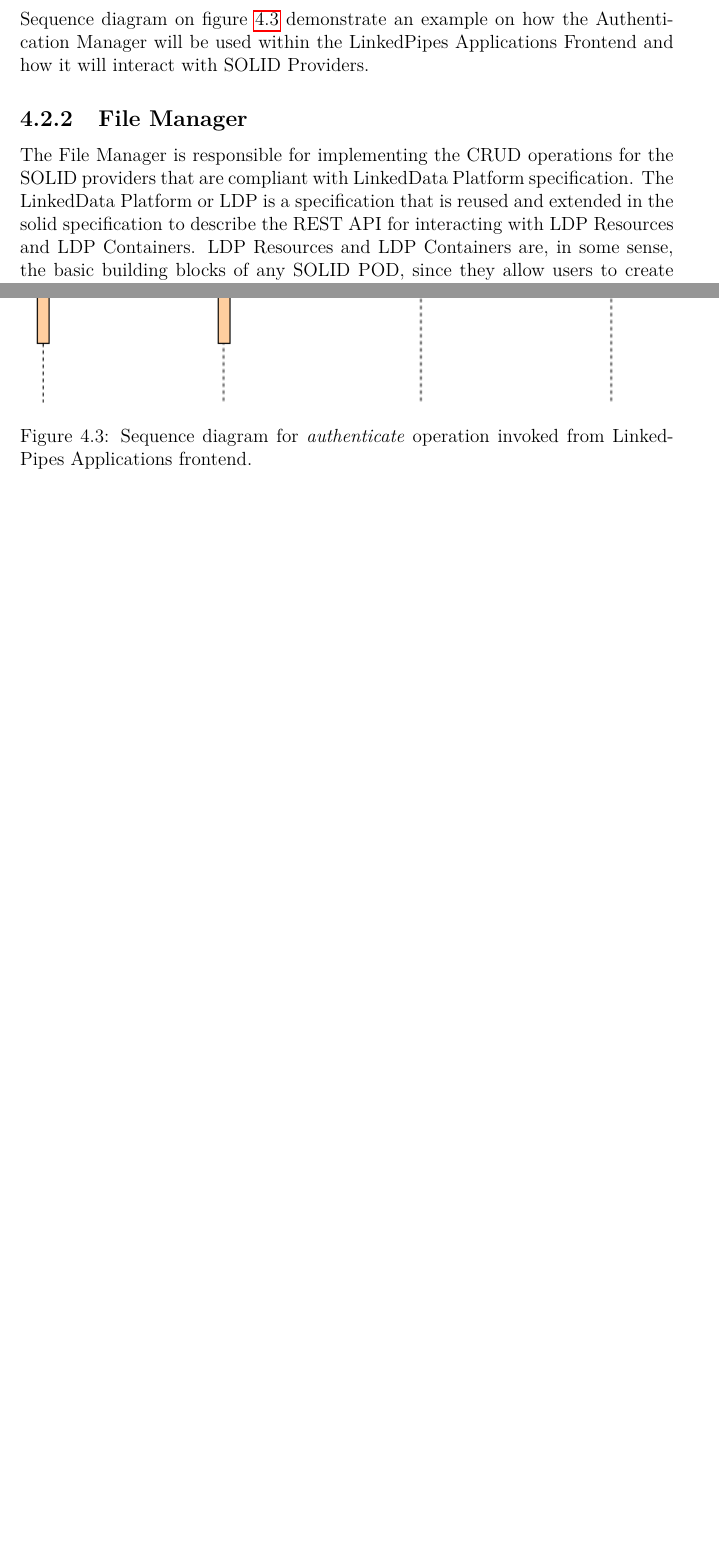
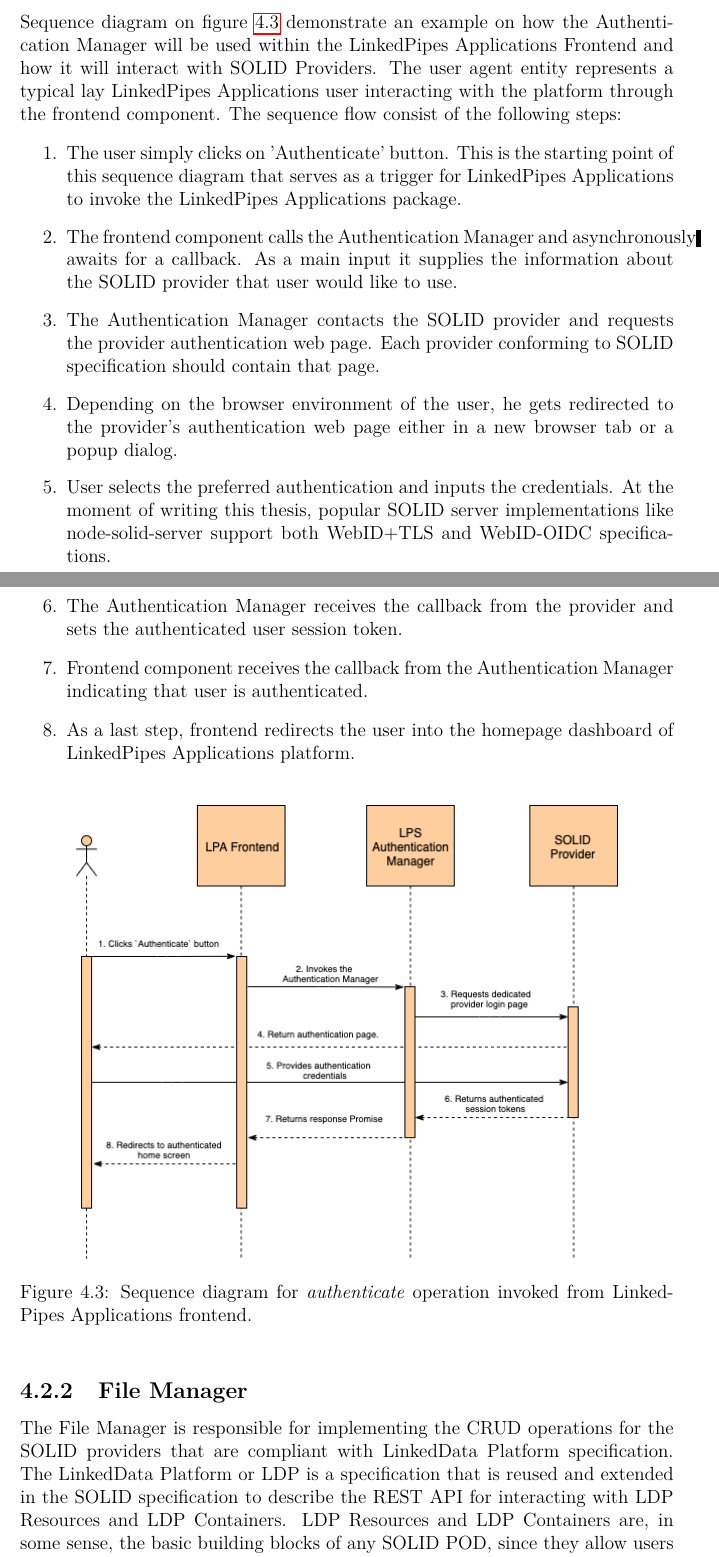
Before and after one commit to aorumbayev/solid_diploma_thesis, a LaTeX thesis (solid_diploma_thesis/thesis.tex, which reads solid_diploma_thesis/chapters/04_Architecture.tex): two parts of pages 20 and 21 of 27 before the commit and two parts of pages 20 and 21 of 28 after it, joined at a grey line, cut so that both start at the same text, the shorter picture padded with empty space. Compiled offline with pdfLaTeX.

Commit message:
Writing architecture chapter

```diff
--- a/solid_diploma_thesis/chapters/04_Architecture.tex
+++ b/solid_diploma_thesis/chapters/04_Architecture.tex
@@ -42,17 +42,29 @@ At the moment of writing this, the official \solid{} specification states to sup
 
 \subsubsection{Interacting with frontend}
 
-Sequence diagram on figure \ref{fig:lps_authentication_sequence_diagram} demonstrate an example on how the Authentication Manager will be used within the \lpa{} Frontend and how it will interact with \solid{} Providers.
+Sequence diagram on figure \ref{fig:lps_authentication_sequence_diagram} demonstrate an example on how the Authentication Manager will be used within the \lpa{} Frontend and how it will interact with \solid{} Providers. The user agent entity represents a typical lay \lpa{} user interacting with the platform through the frontend component. The sequence flow consist of the following steps:
+
+% TODO: cite the node-solid-server
+\begin{enumerate}
+    \item The user simply clicks on 'Authenticate' button. This is the starting point of this sequence diagram that serves as a trigger for \lpa{} to invoke the \lpa{} package.
+    \item The frontend component calls the Authentication Manager and asynchronously awaits for a callback. As a main input it supplies the information about the \solid{} provider that user would like to use.
+    \item The Authentication Manager contacts the \solid{} provider and requests the provider authentication web page. Each provider conforming to \solid{} specification should contain that page.
+    \item Depending on the browser environment of the user, he gets redirected to the provider's authentication web page either in a new browser tab or a popup dialog.
+    \item User selects the preferred authentication and inputs the credentials. At the moment of writing this thesis, popular \solid{} server implementations like node-solid-server support both WebID+TLS and WebID-OIDC specifications.
+    \item The Authentication Manager receives the callback from the provider and sets the authenticated user session token.
+    \item Frontend component receives the callback from the Authentication Manager indicating that user is authenticated.
+    \item As a last step, frontend redirects the user into the homepage dashboard of \lpa{} platform.
+\end{enumerate}
 
 
 \begin{figure}[h]
 \centering
-\includegraphics[width=14cm]{lps_authentication_sequence_diagram.png}
+\includegraphics[width=12cm]{lps_authentication_sequence_diagram.png}
 \caption{Sequence diagram for \textit{authenticate} operation invoked from \lpa{} frontend.}
 \label{fig:lps_authentication_sequence_diagram}
 \end{figure}
 
 \subsection{File Manager}
 % TODO: add citations
-The File Manager is responsible for implementing the CRUD operations for the \solid{}  providers that are compliant with LinkedData Platform specification. The LinkedData Platform or LDP is a specification that is reused and extended in the solid{} specification to describe the REST API for interacting with LDP Resources and LDP Containers. LDP Resources and LDP Containers are, in some sense, the basic building blocks of any \solid{} POD, since they allow users to create any files and folders.
+The File Manager is responsible for implementing the CRUD operations for the \solid{}  providers that are compliant with LinkedData Platform specification. The LinkedData Platform or LDP is a specification that is reused and extended in the \solid{} specification to describe the REST API for interacting with LDP Resources and LDP Containers. LDP Resources and LDP Containers are, in some sense, the basic building blocks of any \solid{} POD, since they allow users to create any files and folders.
 
```
Also changed, not shown: solid_diploma_thesis/chapters/04_Architecture.tex (17 more changed lines).
